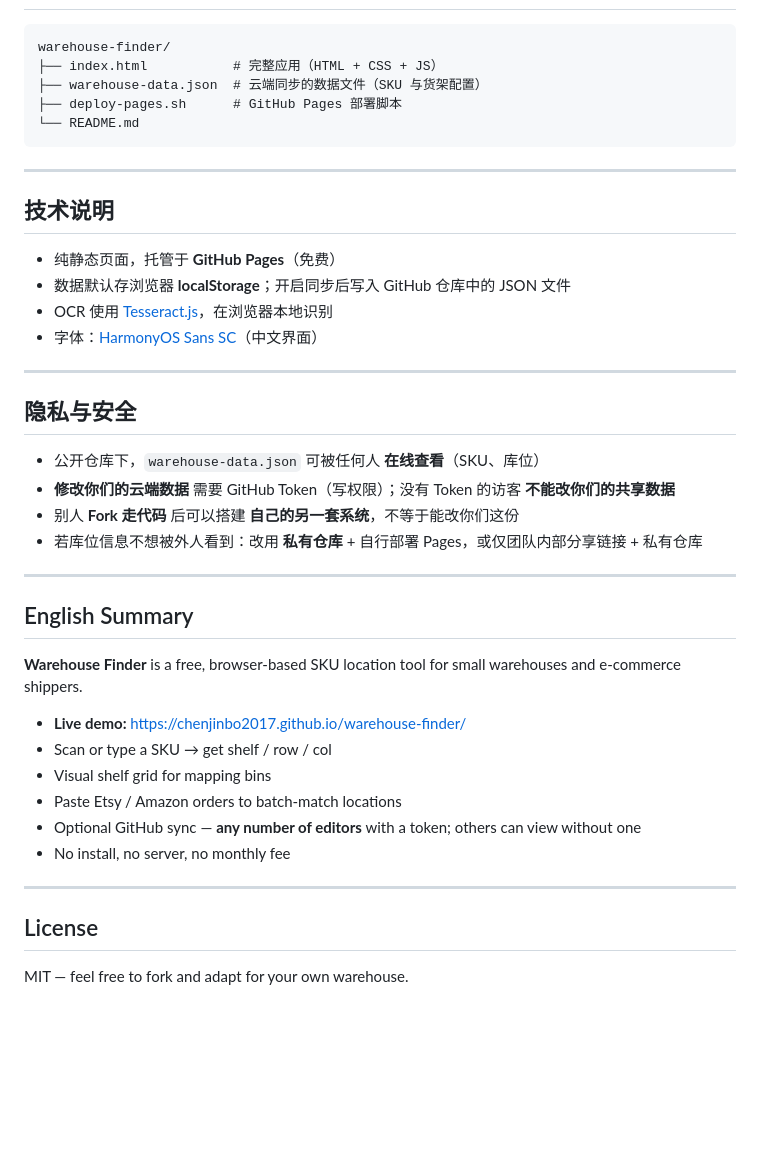
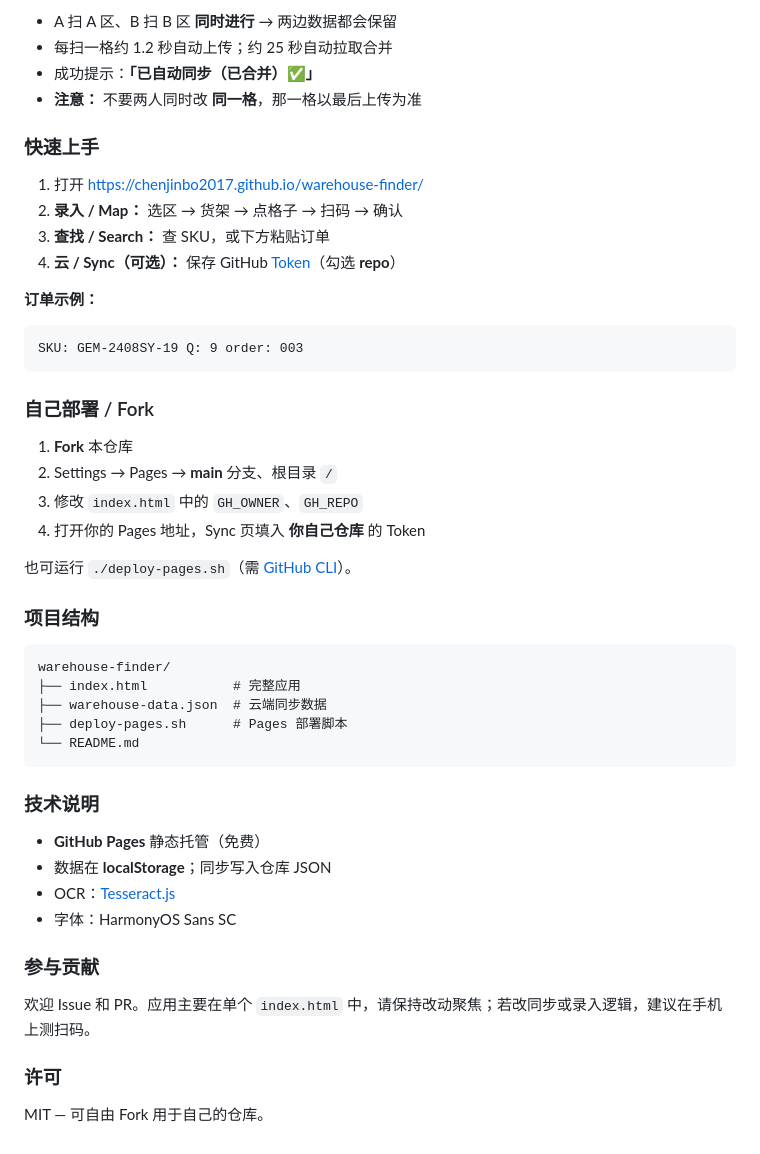
Before and after one commit to chenjinbo2017/warehouse-finder, a Markdown page: README.md, the part around one of its changes. Drawn GitHub-style; blank space fills up the shorter version.

````diff
--- a/README.md
+++ b/README.md
@@ -128,45 +148,51 @@ SKU: GEM-2408SY-19 Q: 9 order: 003
+- A 扫 A 区、B 扫 B 区 **同时进行** → 两边数据都会保留
+- 每扫一格约 1.2 秒自动上传；约 25 秒自动拉取合并
+- 成功提示：**「已自动同步（已合并）✅」**
+- **注意：** 不要两人同时改 **同一格**，那一格以最后上传为准
+
+### 快速上手
+
+1. 打开 https://chenjinbo2017.github.io/warehouse-finder/
+2. **录入 / Map：** 选区 → 货架 → 点格子 → 扫码 → 确认
+3. **查找 / Search：** 查 SKU，或下方粘贴订单
+4. **云 / Sync（可选）：** 保存 GitHub [Token](https://github.com/settings/tokens)（勾选 **repo**）
+
+**订单示例：**
+
+```
+SKU: GEM-2408SY-19 Q: 9 order: 003
+```
+
+### 自己部署 / Fork
+
+1. **Fork** 本仓库
+2. Settings → Pages → **main** 分支、根目录 `/`
+3. 修改 `index.html` 中的 `GH_OWNER`、`GH_REPO`
+4. 打开你的 Pages 地址，Sync 页填入 **你自己仓库** 的 Token
+
+也可运行 `./deploy-pages.sh`（需 [GitHub CLI](https://cli.github.com/)）。
+
+### 项目结构
 
 ```
 warehouse-finder/
-├── index.html           # 完整应用（HTML + CSS + JS）
-├── warehouse-data.json  # 云端同步的数据文件（SKU 与货架配置）
-├── deploy-pages.sh      # GitHub Pages 部署脚本
+├── index.html           # 完整应用
+├── warehouse-data.json  # 云端同步数据
+├── deploy-pages.sh      # Pages 部署脚本
 └── README.md
 ```
 
----
+### 技术说明
 
-## 技术说明
+- **GitHub Pages** 静态托管（免费）
+- 数据在 **localStorage**；同步写入仓库 JSON
+- OCR：[Tesseract.js](https://tesseract.projectnaptha.com/)
+- 字体：HarmonyOS Sans SC
 
-- 纯静态页面，托管于 **GitHub Pages**（免费）
-- 数据默认存浏览器 **localStorage**；开启同步后写入 GitHub 仓库中的 JSON 文件
-- OCR 使用 [Tesseract.js](https://tesseract.projectnaptha.com/)，在浏览器本地识别
-- 字体：[HarmonyOS Sans SC](https://github.com/HarmonyOS/HarmonyOS-Sans)（中文界面）
+### 参与贡献
 
----
+欢迎 Issue 和 PR。应用主要在单个 `index.html` 中，请保持改动聚焦；若改同步或录入逻辑，建议在手机上测扫码。
 
-## 隐私与安全
+### 许可
 
-- 公开仓库下，`warehouse-data.json` 可被任何人 **在线查看**（SKU、库位）
-- **修改你们的云端数据** 需要 GitHub Token（写权限）；没有 Token 的访客 **不能改你们的共享数据**
-- 别人 **Fork 走代码** 后可以搭建 **自己的另一套系统**，不等于能改你们这份
-- 若库位信息不想被外人看到：改用 **私有仓库** + 自行部署 Pages，或仅团队内部分享链接 + 私有仓库
-
----
-
-## English Summary
-
-**Warehouse Finder** is a free, browser-based SKU location tool for small warehouses and e-commerce shippers.
-
-- **Live demo:** https://chenjinbo2017.github.io/warehouse-finder/
-- Scan or type a SKU → get shelf / row / col
-- Visual shelf grid for mapping bins
-- Paste Etsy / Amazon orders to batch-match locations
-- Optional GitHub sync — **any number of editors** with a token; others can view without one
-- No install, no server, no monthly fee
-
----
-
-## License
-
-MIT — feel free to fork and adapt for your own warehouse.
+MIT — 可自由 Fork 用于自己的仓库。
````
Also changed, not shown: other parts of README.md (+108 -88 lines).
